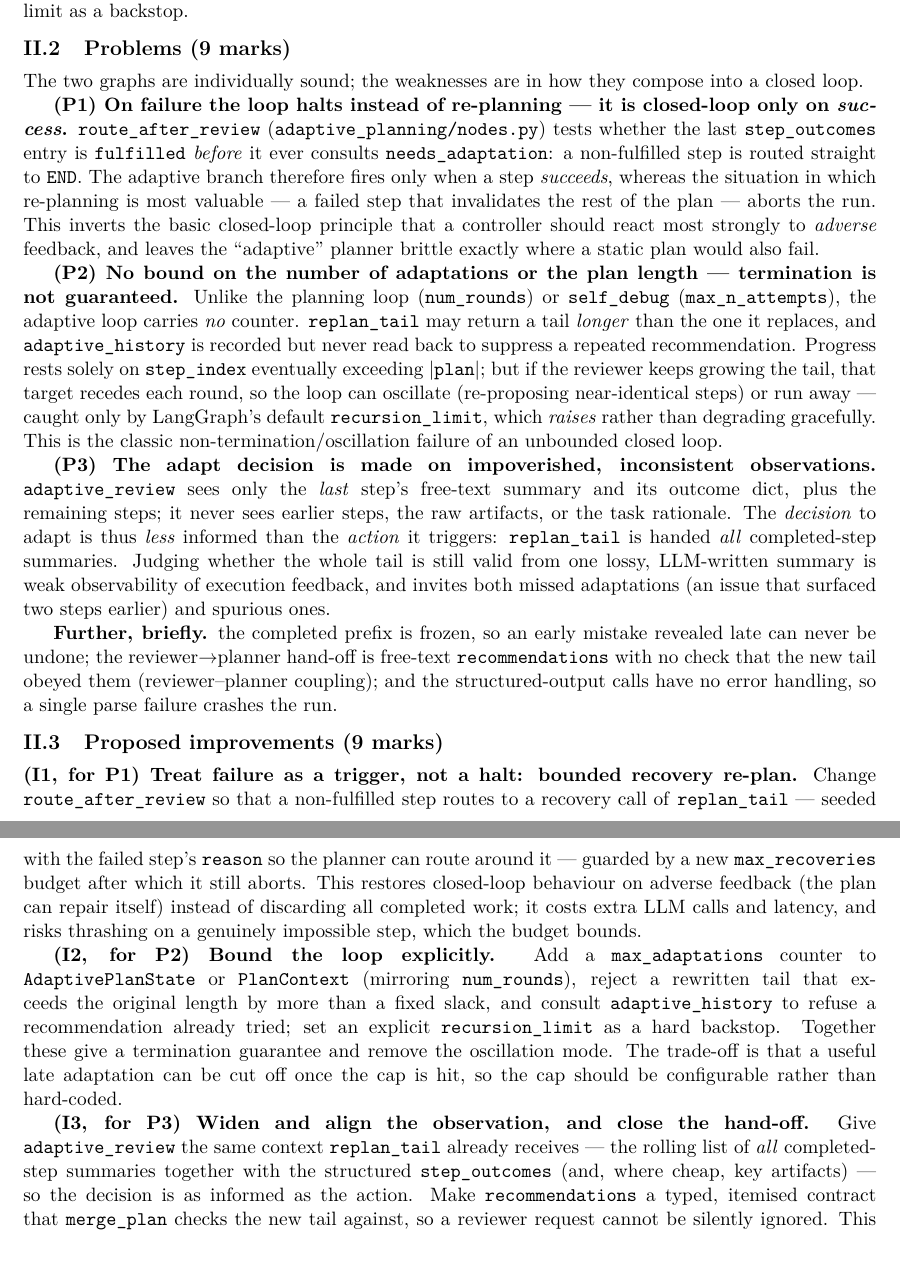
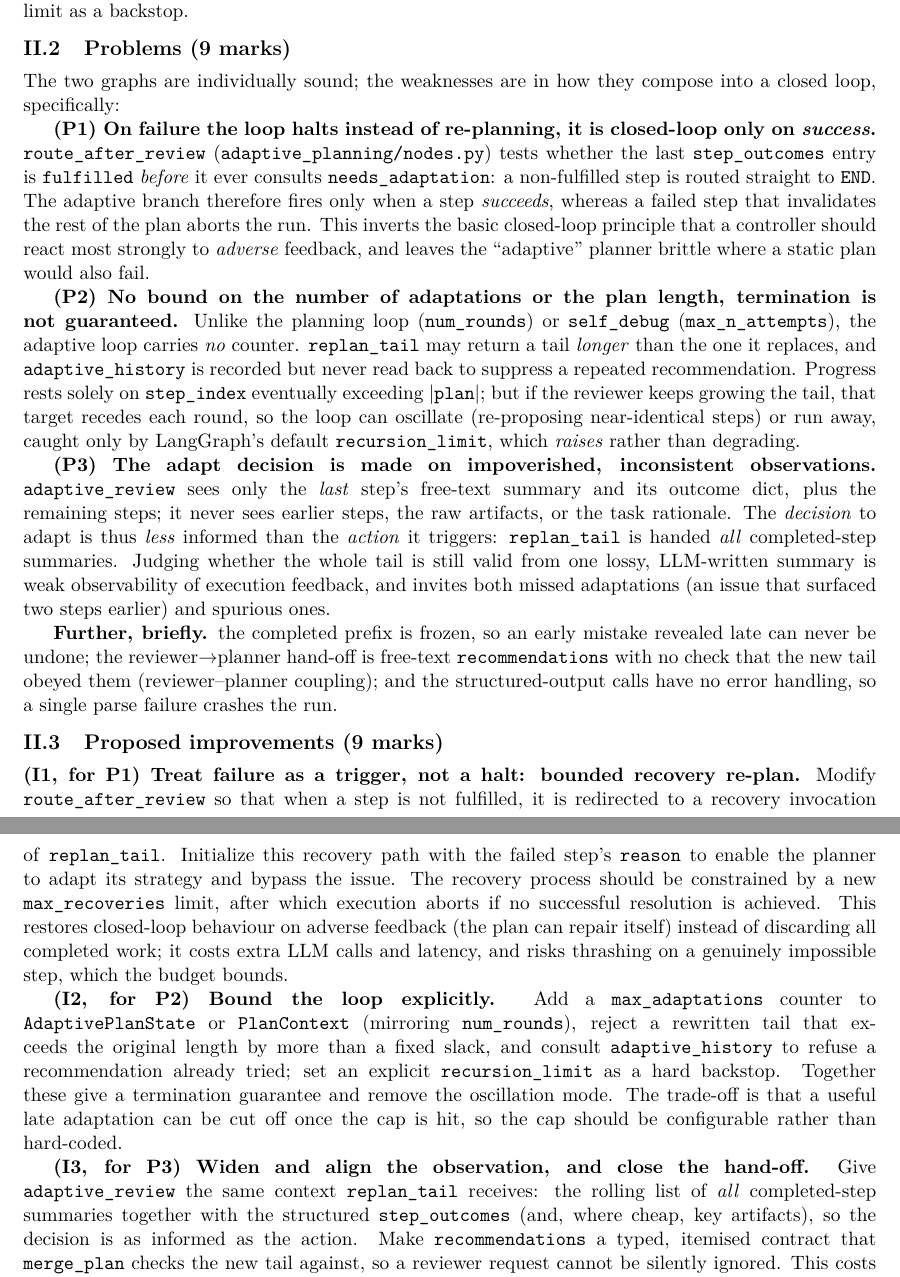
Before and after one commit to Sicheng-Ma/a8-chmawa, a LaTeX document (report/main.tex): two parts of pages 11 and 13 of 13, joined at a grey line, cut so that both start at the same text, the shorter picture padded with empty space. Compiled offline with pdfLaTeX.

Commit message:
II improve wording

```diff
--- a/report/main.tex
+++ b/report/main.tex
@@ -818,26 +818,25 @@ backstop.
 % ---- II.2 ------------------------------------------------------------------
 \subsection*{II.2\quad Problems (9 marks)}
 \label{sec:partii-problems}
-The two graphs are individually sound; the weaknesses are in how they compose into a closed loop.
+The two graphs are individually sound; the weaknesses are in how they compose into a closed loop, specifically:
 
-\textbf{(P1) On failure the loop halts instead of re-planning --- it is closed-loop only on \emph{success}.}
+\textbf{(P1) On failure the loop halts instead of re-planning, it is closed-loop only on \emph{success}.}
 \texttt{route\_after\_review} (\texttt{adaptive\_planning/nodes.py}) tests whether the last
 \texttt{step\_outcomes} entry is \texttt{fulfilled} \emph{before} it ever consults
 \texttt{needs\_adaptation}: a non-fulfilled step is routed straight to \texttt{END}. The adaptive branch
-therefore fires only when a step \emph{succeeds}, whereas the situation in which re-planning is most
-valuable --- a failed step that invalidates the rest of the plan --- aborts the run. This inverts the basic
+therefore fires only when a step \emph{succeeds}, whereas a failed step that invalidates the rest of the plan
+aborts the run. This inverts the basic
 closed-loop principle that a controller should react most strongly to \emph{adverse} feedback, and leaves
-the ``adaptive'' planner brittle exactly where a static plan would also fail.
+the ``adaptive'' planner brittle where a static plan would also fail.
 
-\textbf{(P2) No bound on the number of adaptations or the plan length --- termination is not guaranteed.}
+\textbf{(P2) No bound on the number of adaptations or the plan length, termination is not guaranteed.}
 Unlike the planning loop (\texttt{num\_rounds}) or \texttt{self\_debug} (\texttt{max\_n\_attempts}), the
 adaptive loop carries \emph{no} counter. \texttt{replan\_tail} may return a tail \emph{longer} than the one
 it replaces, and \texttt{adaptive\_history} is recorded but never read back to suppress a repeated
 recommendation. Progress rests solely on \texttt{step\_index} eventually exceeding $|\texttt{plan}|$; but if
 the reviewer keeps growing the tail, that target recedes each round, so the loop can oscillate
-(re-proposing near-identical steps) or run away --- caught only by LangGraph's default
-\texttt{recursion\_limit}, which \emph{raises} rather than degrading gracefully. This is the classic
-non-termination/oscillation failure of an unbounded closed loop.
+(re-proposing near-identical steps) or run away, caught only by LangGraph's default
+\texttt{recursion\_limit}, which \emph{raises} rather than degrading.
 
 \textbf{(P3) The adapt decision is made on impoverished, inconsistent observations.}
 \texttt{adaptive\_review} sees only the \emph{last} step's free-text summary and its outcome dict, plus the
@@ -856,9 +855,11 @@ single parse failure crashes the run.
 \subsection*{II.3\quad Proposed improvements (9 marks)}
 \label{sec:partii-improvements}
 \textbf{(I1, for P1) Treat failure as a trigger, not a halt: bounded recovery re-plan.}
-Change \texttt{route\_after\_review} so that a non-fulfilled step routes to a recovery call of
-\texttt{replan\_tail} --- seeded with the failed step's \texttt{reason} so the planner can route
-around it --- guarded by a new \texttt{max\_recoveries} budget after which it still aborts. This restores
+Modify \texttt{route\_after\_review} so that when a step is not fulfilled, it is redirected to a recovery
+invocation of \texttt{replan\_tail}. Initialize this recovery path with the failed step’s \texttt{reason}
+to enable the planner to adapt its strategy and bypass the issue. The recovery process should be constrained
+by a new \texttt{max\_recoveries} limit, after which execution aborts if no successful resolution is achieved.
+This restores
 closed-loop behaviour on adverse feedback (the plan can repair itself) instead of discarding all completed
 work; it costs extra LLM calls and latency, and risks thrashing on a genuinely impossible step, which the
 budget bounds.
@@ -872,9 +873,9 @@ oscillation mode. The trade-off is that a useful late adaptation can be cut off
 cap should be configurable rather than hard-coded.
 
 \textbf{(I3, for P3) Widen and align the observation, and close the hand-off.}
-Give \texttt{adaptive\_review} the same context \texttt{replan\_tail} already receives --- the rolling list
+Give \texttt{adaptive\_review} the same context \texttt{replan\_tail} receives: the rolling list
 of \emph{all} completed-step summaries together with the structured \texttt{step\_outcomes} (and, where
-cheap, key artifacts) --- so the decision is as informed as the action. Make \texttt{recommendations} a
+cheap, key artifacts), so the decision is as informed as the action. Make \texttt{recommendations} a
 typed, itemised contract that \texttt{merge\_plan} checks the new tail against, so a reviewer request cannot
 be silently ignored. This costs larger prompts (more tokens and latency) and a little extra plumbing, but
 directly removes the blind-spot and the coupling gap behind P3.
```
Also changed, not shown: 1 other file.
